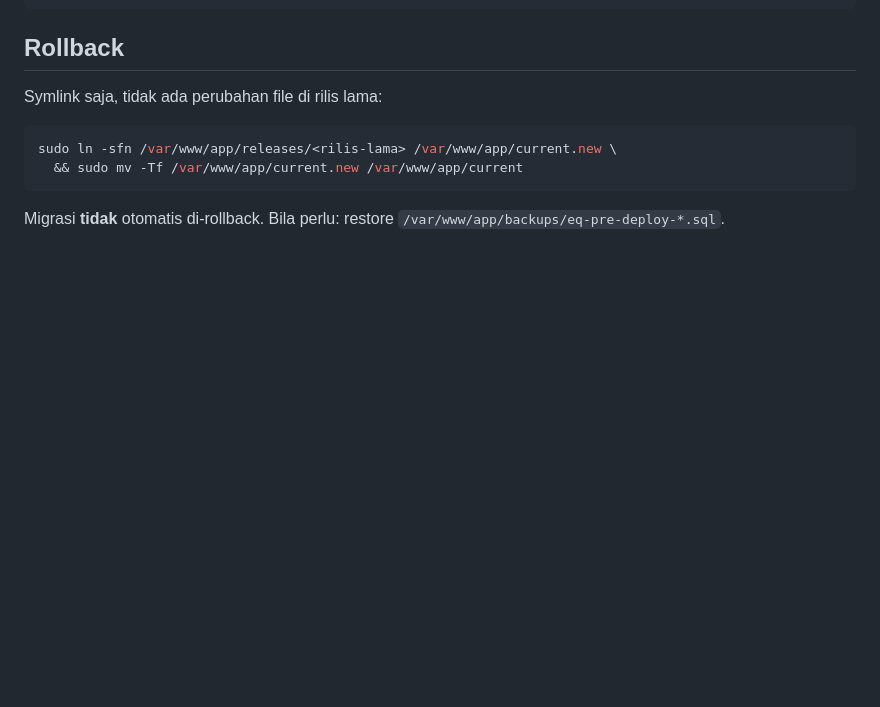
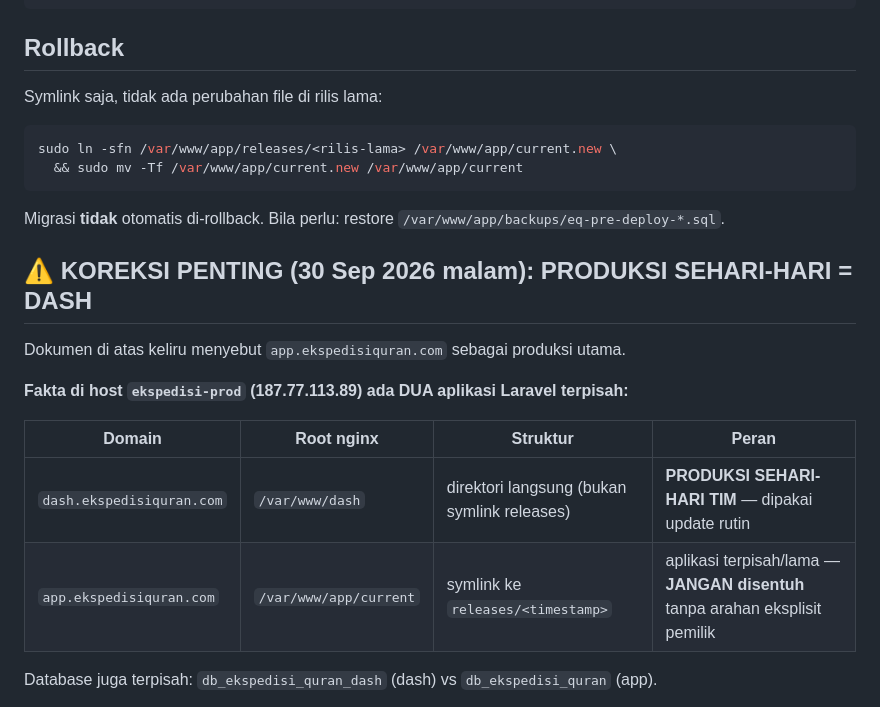
Before and after one commit to anggiadiputra/EQ, a Markdown page: docs/03-deployment/DEPLOY-PRODUKSI-2026-09.md, the part around one of its changes. GitHub-like rendering; blank space fills up the shorter version.

Commit message:
Koreksi runbook: produksi sehari-hari adalah dash, bukan app

```diff
--- a/docs/03-deployment/DEPLOY-PRODUKSI-2026-09.md
+++ b/docs/03-deployment/DEPLOY-PRODUKSI-2026-09.md
@@ -114,3 +114,17 @@ sudo ln -sfn /var/www/app/releases/<rilis-lama> /var/www/app/current.new \
 
 Migrasi **tidak** otomatis di-rollback. Bila perlu: restore
 `/var/www/app/backups/eq-pre-deploy-*.sql`.
+
+## ⚠️ KOREKSI PENTING (30 Sep 2026 malam): PRODUKSI SEHARI-HARI = DASH
+
+Dokumen di atas keliru menyebut `app.ekspedisiquran.com` sebagai produksi utama.
+
+**Fakta di host `ekspedisi-prod` (187.77.113.89) ada DUA aplikasi Laravel terpisah:**
+
+| Domain | Root nginx | Struktur | Peran |
+|---|---|---|---|
+| `dash.ekspedisiquran.com` | `/var/www/dash` | direktori langsung (bukan symlink releases) | **PRODUKSI SEHARI-HARI TIM** — dipakai update rutin |
+| `app.ekspedisiquran.com` | `/var/www/app/current` | symlink ke `releases/<timestamp>` | aplikasi terpisah/lama — **JANGAN disentuh** tanpa arahan eksplisit pemilik |
+
+Database juga terpisah: `db_ekspedisi_quran_dash` (dash) vs `db_ekspedisi_quran` (app).
+
```
Also changed, not shown: other parts of docs/03-deployment/DEPLOY-PRODUKSI-2026-09.md (+93 -0 lines).
